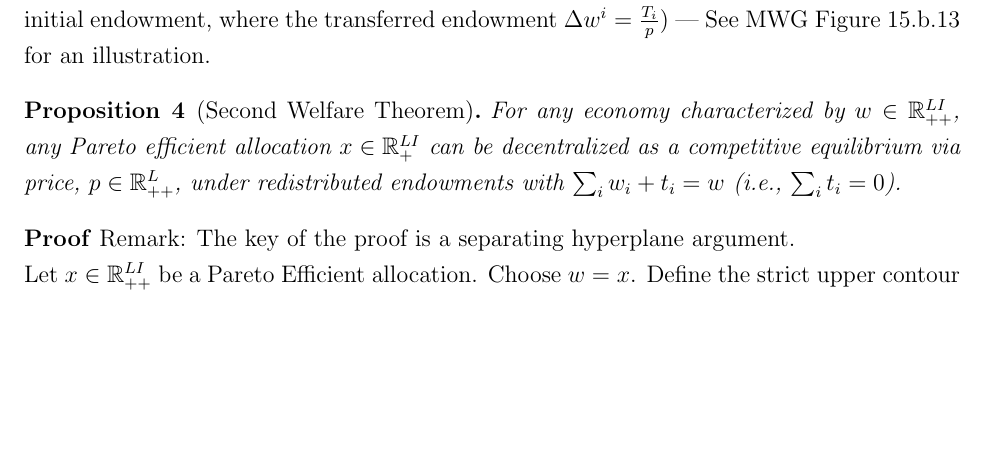
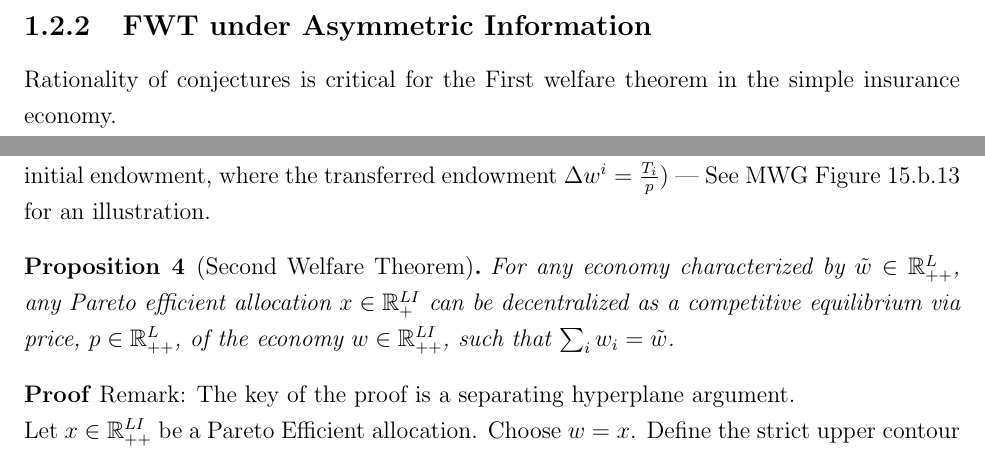
Before and after one commit to BillJunbiaoChen/GE_theory_notes, a LaTeX thesis (ge_theory_review.tex, which reads entries/abstract_exchange_economies.tex, entries/takeaways.tex): part of page 10 of 41 before the commit and two parts of pages 6 and 11 of 42 after it, the two joined at a grey line, cut at the place of the change, the shorter picture padded with empty space. Compiled offline with pdfLaTeX.

```diff
--- a/entries/abstract_exchange_economies.tex
+++ b/entries/abstract_exchange_economies.tex
@@ -81,11 +81,10 @@
 $\Delta w^i = \frac{T_i}{p}$) --- See MWG Figure 15.b.13 for an illustration.
 
 \begin{proposition}[Second Welfare Theorem]
-    For any economy characterized by $w \in \mathbb{R}^{LI}_{++}$,
+    For any economy characterized by $\tilde{w} \in \mathbb{R}^{L}_{++}$,
     any Pareto efficient allocation $x \in \mathbb{R}^{LI}_{+}$
     can be decentralized as a competitive equilibrium via price, $p \in \mathbb{R}^L_{++}$,
-    under redistributed endowments
-    with $\sum_i w_i + t_i = w$ (i.e., $\sum_i t_i = 0$).
+    of the economy $w \in \mathbb{R}_{++}^{LI}$, such that $\sum_i w_i = \tilde{w}$.
 \end{proposition}
 
 \noindent \textbf{Proof}
--- a/entries/takeaways.tex
+++ b/entries/takeaways.tex
@@ -72,3 +72,7 @@
 \]
 even though \(\omega_\alpha=\omega_\beta=\omega_1\).
 This is the sunspot logic.
+
+
+\subsection{FWT under Asymmetric Information}
+Rationality of conjectures is critical for the First welfare theorem in the simple insurance economy.
```
Also changed, not shown: ge_theory_review.tex (+3 -0 lines), ge_theory_review.pdf, entries/takeaways.tex (4 more changed lines).
